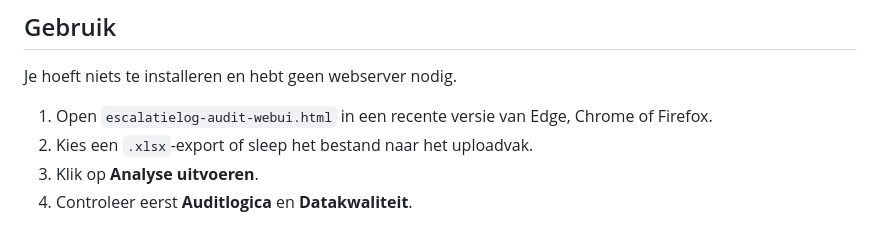
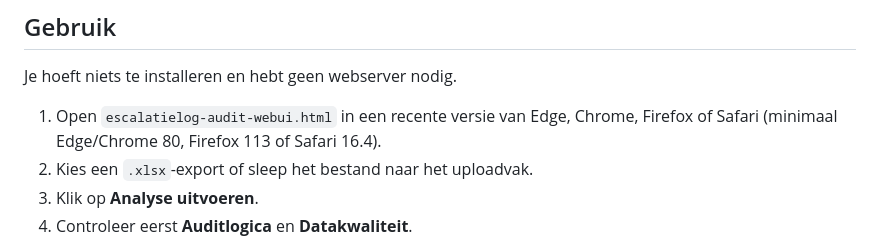
Before and after one commit to beecave-homelab/ons-escalatielog-audit, a Markdown page: README.md, the part around the change. GitHub-like rendering.

```diff
--- a/README.md
+++ b/README.md
@@ -27,7 +27,7 @@ In [Berekeningen, tellingen en patroonherkenning](docs/berekeningen-en-patroonhe
 
 Je hoeft niets te installeren en hebt geen webserver nodig.
 
-1. Open `escalatielog-audit-webui.html` in een recente versie van Edge, Chrome of Firefox.
+1. Open `escalatielog-audit-webui.html` in een recente versie van Edge, Chrome, Firefox of Safari (minimaal Edge/Chrome 80, Firefox 113 of Safari 16.4).
 2. Kies een `.xlsx`-export of sleep het bestand naar het uploadvak.
 3. Klik op **Analyse uitvoeren**.
 4. Controleer eerst **Auditlogica** en **Datakwaliteit**.
```
Also changed, not shown: docs/berekeningen-en-patroonherkenning.md (+5 -3 lines).
